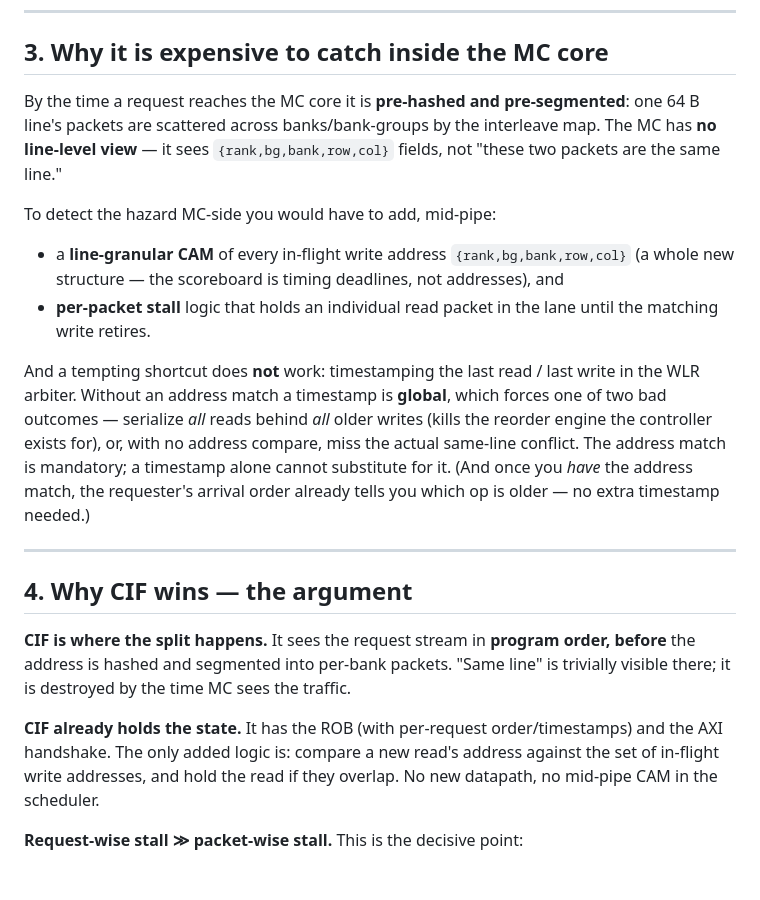
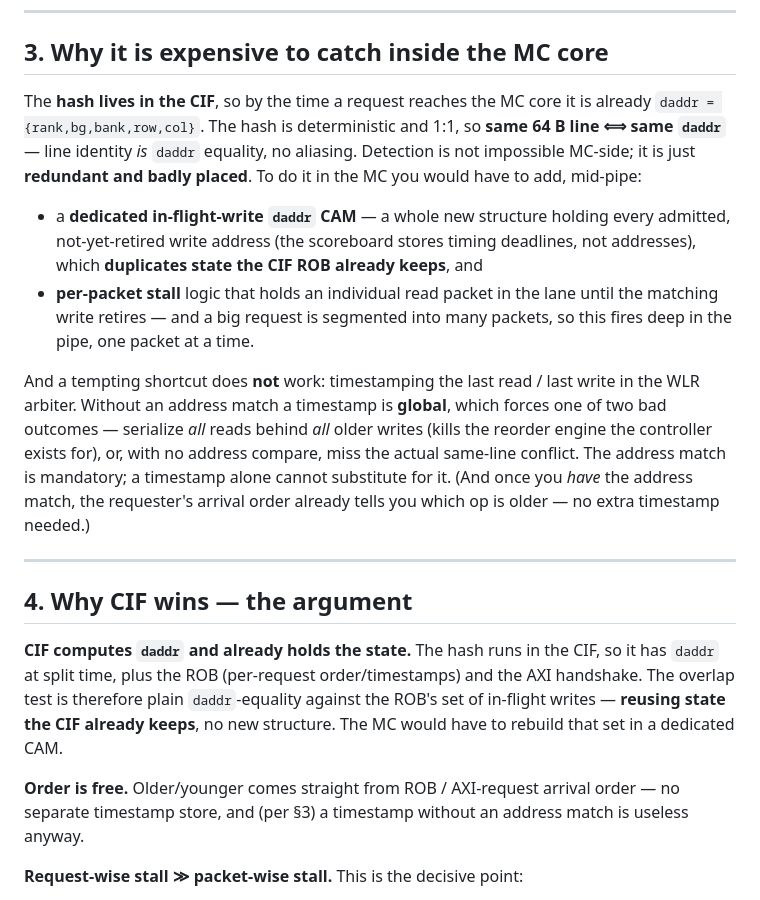
Before and after one commit to ByteWise-Cookie/rmc_theory, a Markdown page: docs/sched_rebuild/14_raw_hazard.md, the part around the change. GitHub-like rendering.

Commit message:
sched-rebuild: 14 hazard doc - hash is in CIF, compare daddr-equality
The hash lives in CIF, so same 64B line <=> same daddr; overlap detection reuses
the ROB write set (daddr-equality), not a new MC CAM. Corrects the earlier
'MC has no line view' framing.

Claude-Session: https://claude.ai/code/session_01J9hJyE4YxbBP4U54jqmfm2

```diff
--- a/docs/sched_rebuild/14_raw_hazard.md
+++ b/docs/sched_rebuild/14_raw_hazard.md
@@ -58,16 +58,17 @@ not been updated. Program order `W < R` was inverted by the batch.
 
 ## 3. Why it is expensive to catch inside the MC core
 
-By the time a request reaches the MC core it is **pre-hashed and pre-segmented**: one 64 B line's
-packets are scattered across banks/bank-groups by the interleave map. The MC has **no line-level
-view** — it sees `{rank,bg,bank,row,col}` fields, not "these two packets are the same line."
+The **hash lives in the CIF**, so by the time a request reaches the MC core it is already
+`daddr = {rank,bg,bank,row,col}`. The hash is deterministic and 1:1, so **same 64 B line ⟺ same
+`daddr`** — line identity *is* `daddr` equality, no aliasing. Detection is not impossible MC-side;
+it is just **redundant and badly placed**. To do it in the MC you would have to add, mid-pipe:
 
-To detect the hazard MC-side you would have to add, mid-pipe:
-
-- a **line-granular CAM** of every in-flight write address `{rank,bg,bank,row,col}` (a whole new
-  structure — the scoreboard is timing deadlines, not addresses), and
+- a **dedicated in-flight-write `daddr` CAM** — a whole new structure holding every admitted,
+  not-yet-retired write address (the scoreboard stores timing deadlines, not addresses), which
+  **duplicates state the CIF ROB already keeps**, and
 - **per-packet stall** logic that holds an individual read packet in the lane until the matching
-  write retires.
+  write retires — and a big request is segmented into many packets, so this fires deep in the pipe,
+  one packet at a time.
 
 And a tempting shortcut does **not** work: timestamping the last read / last write in the WLR
 arbiter. Without an address match a timestamp is **global**, which forces one of two bad outcomes —
@@ -80,13 +81,13 @@ requester's arrival order already tells you which op is older — no extra times
 
 ## 4. Why CIF wins — the argument
 
-**CIF is where the split happens.** It sees the request stream in **program order, before** the
-address is hashed and segmented into per-bank packets. "Same line" is trivially visible there; it
-is destroyed by the time MC sees the traffic.
+**CIF computes `daddr` and already holds the state.** The hash runs in the CIF, so it has `daddr`
+at split time, plus the ROB (per-request order/timestamps) and the AXI handshake. The overlap test
+is therefore plain `daddr`-equality against the ROB's set of in-flight writes — **reusing state the
+CIF already keeps**, no new structure. The MC would have to rebuild that set in a dedicated CAM.
 
-**CIF already holds the state.** It has the ROB (with per-request order/timestamps) and the AXI
-handshake. The only added logic is: compare a new read's address against the set of in-flight write
-addresses, and hold the read if they overlap. No new datapath, no mid-pipe CAM in the scheduler.
+**Order is free.** Older/younger comes straight from ROB / AXI-request arrival order — no separate
+timestamp store, and (per §3) a timestamp without an address match is useless anyway.
 
 **Request-wise stall ≫ packet-wise stall.** This is the decisive point:
 
```
